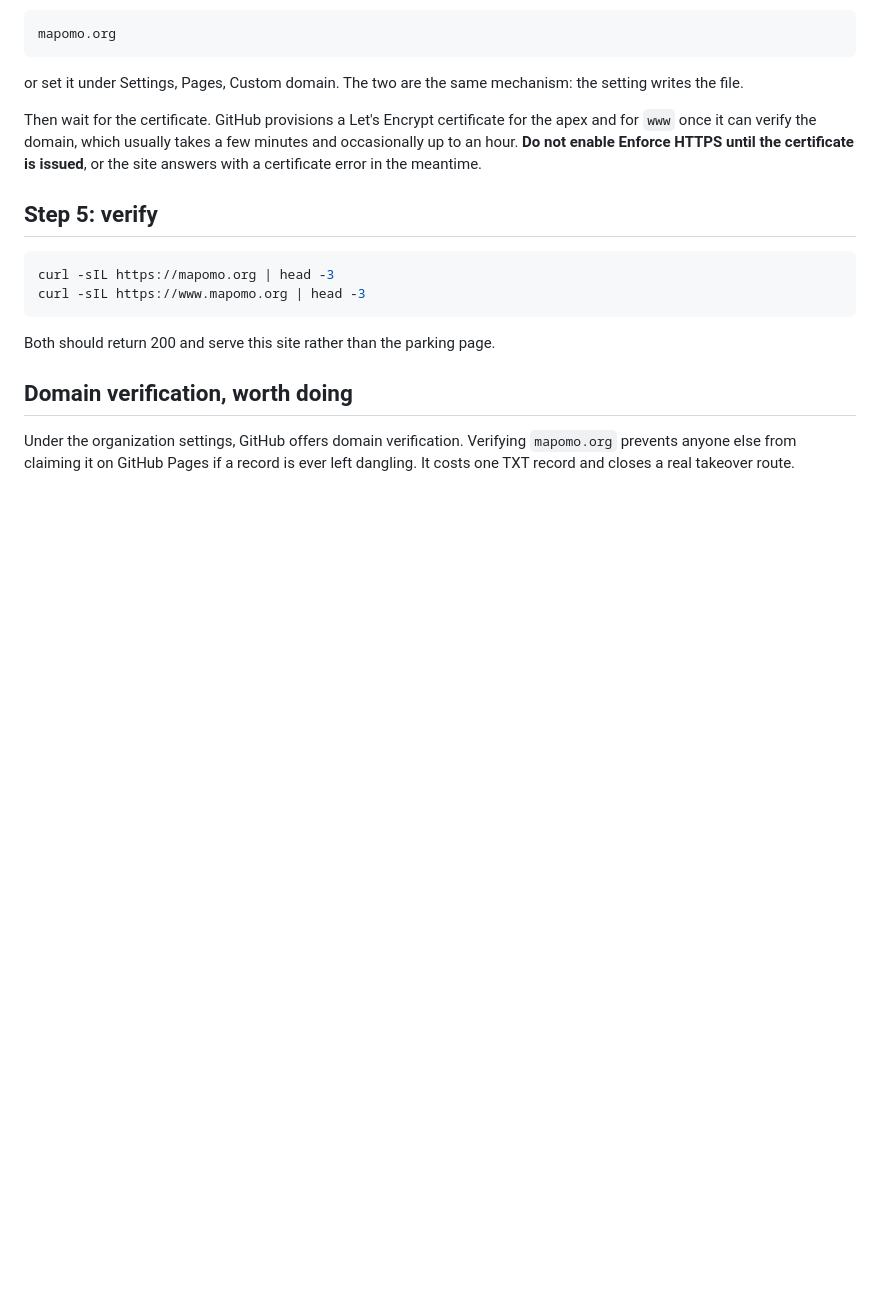
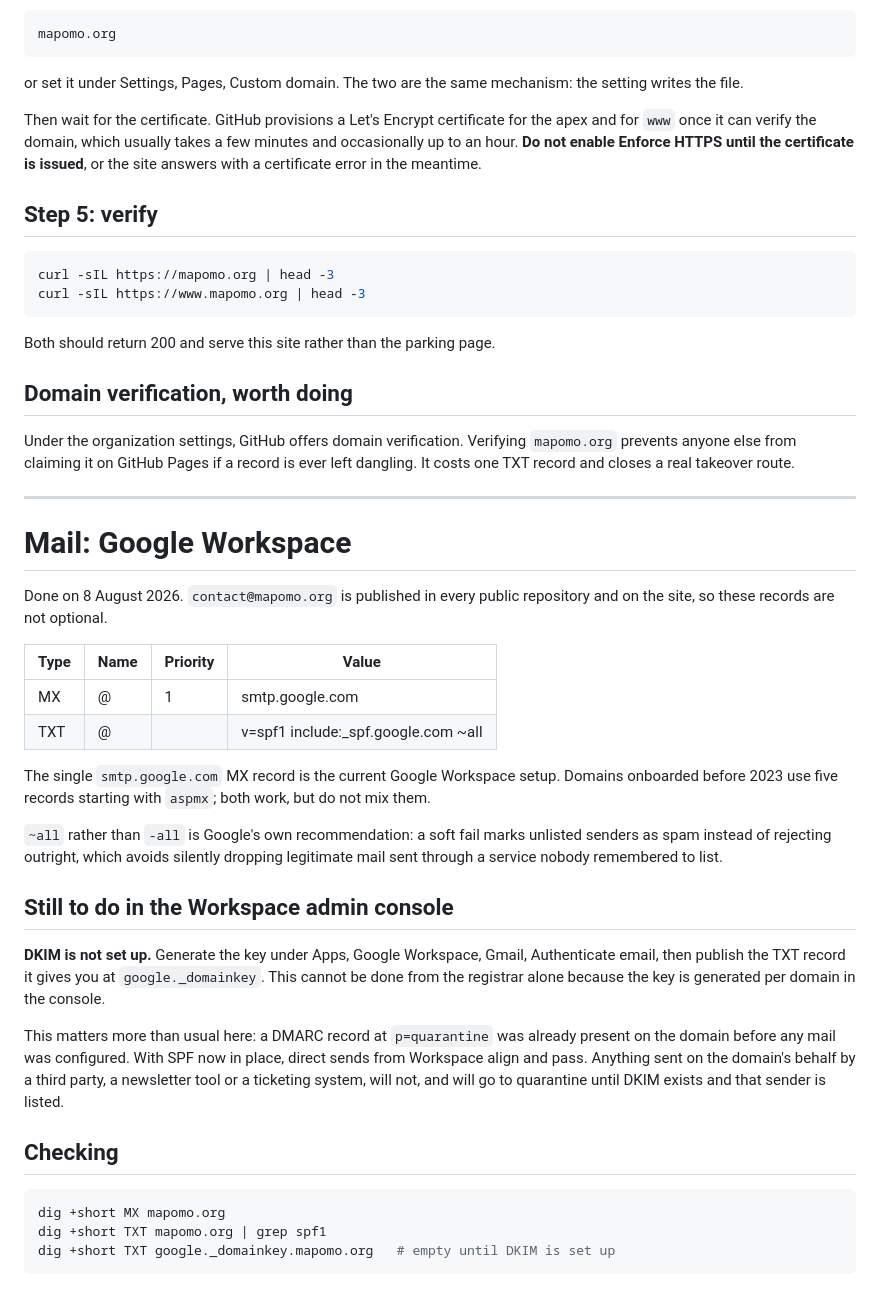
Before and after one commit to mapomo-africa/site, a Markdown page: DNS.md, the part around the change. GitHub-like rendering; blank space fills up the shorter version.

Commit message:
Record the Google Workspace mail setup
MX and SPF are live. DKIM is still missing and matters here, because the domain
carried a DMARC policy at p=quarantine before any mail was configured.

Signed-off-by: Alioune Badara Mbengue <albad@aliounes-mbp.home>

````diff
--- a/DNS.md
+++ b/DNS.md
@@ -94,3 +94,44 @@ Both should return 200 and serve this site rather than the parking page.
 Under the organization settings, GitHub offers domain verification. Verifying
 `mapomo.org` prevents anyone else from claiming it on GitHub Pages if a record
 is ever left dangling. It costs one TXT record and closes a real takeover route.
+
+---
+
+# Mail: Google Workspace
+
+Done on 8 August 2026. `contact@mapomo.org` is published in every public
+repository and on the site, so these records are not optional.
+
+| Type | Name | Priority | Value |
+|---|---|---|---|
+| MX | @ | 1 | smtp.google.com |
+| TXT | @ | | v=spf1 include:_spf.google.com ~all |
+
+The single `smtp.google.com` MX record is the current Google Workspace setup.
+Domains onboarded before 2023 use five records starting with `aspmx`; both work,
+but do not mix them.
+
+`~all` rather than `-all` is Google's own recommendation: a soft fail marks
+unlisted senders as spam instead of rejecting outright, which avoids silently
+dropping legitimate mail sent through a service nobody remembered to list.
+
+## Still to do in the Workspace admin console
+
+**DKIM is not set up.** Generate the key under Apps, Google Workspace, Gmail,
+Authenticate email, then publish the TXT record it gives you at
+`google._domainkey`. This cannot be done from the registrar alone because the key
+is generated per domain in the console.
+
+This matters more than usual here: a DMARC record at `p=quarantine` was already
+present on the domain before any mail was configured. With SPF now in place,
+direct sends from Workspace align and pass. Anything sent on the domain's behalf
+by a third party, a newsletter tool or a ticketing system, will not, and will go
+to quarantine until DKIM exists and that sender is listed.
+
+## Checking
+
+```bash
+dig +short MX mapomo.org
+dig +short TXT mapomo.org | grep spf1
+dig +short TXT google._domainkey.mapomo.org   # empty until DKIM is set up
+```
````
